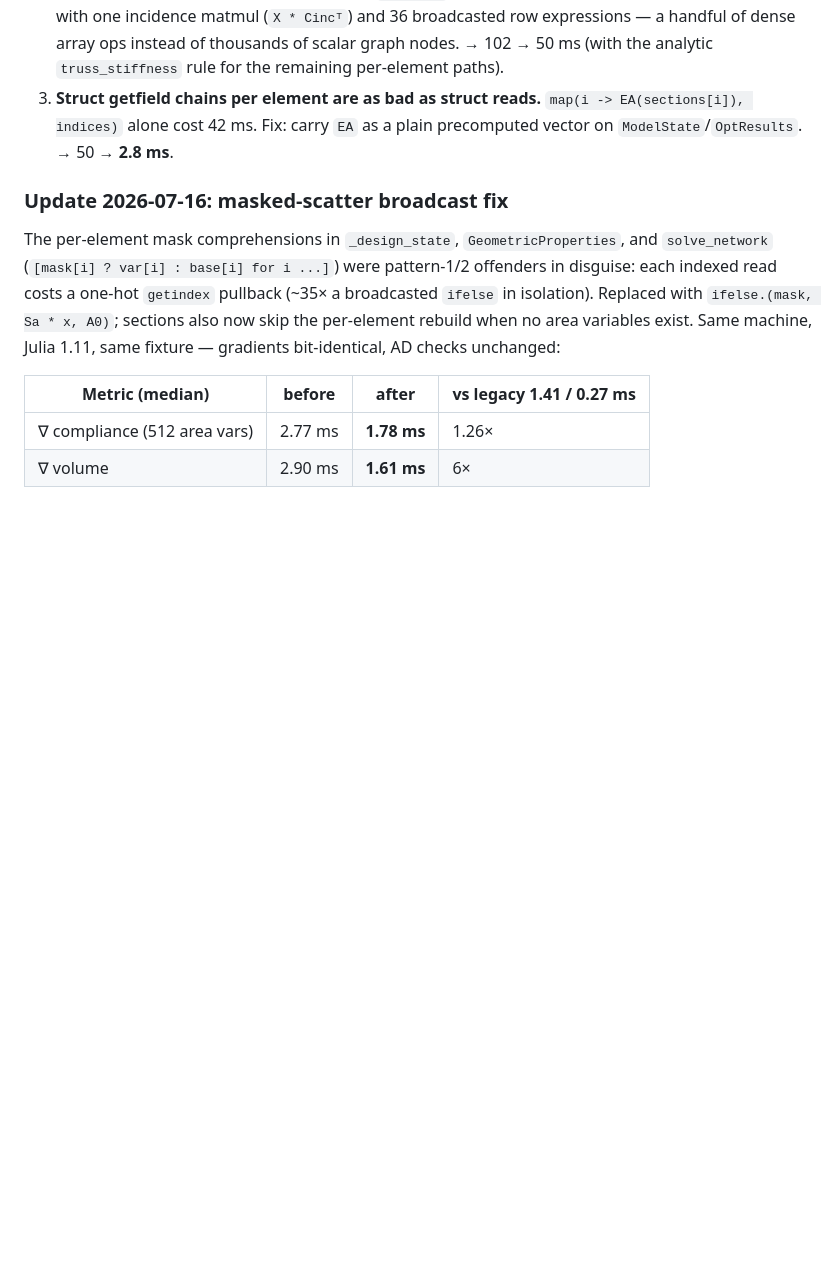
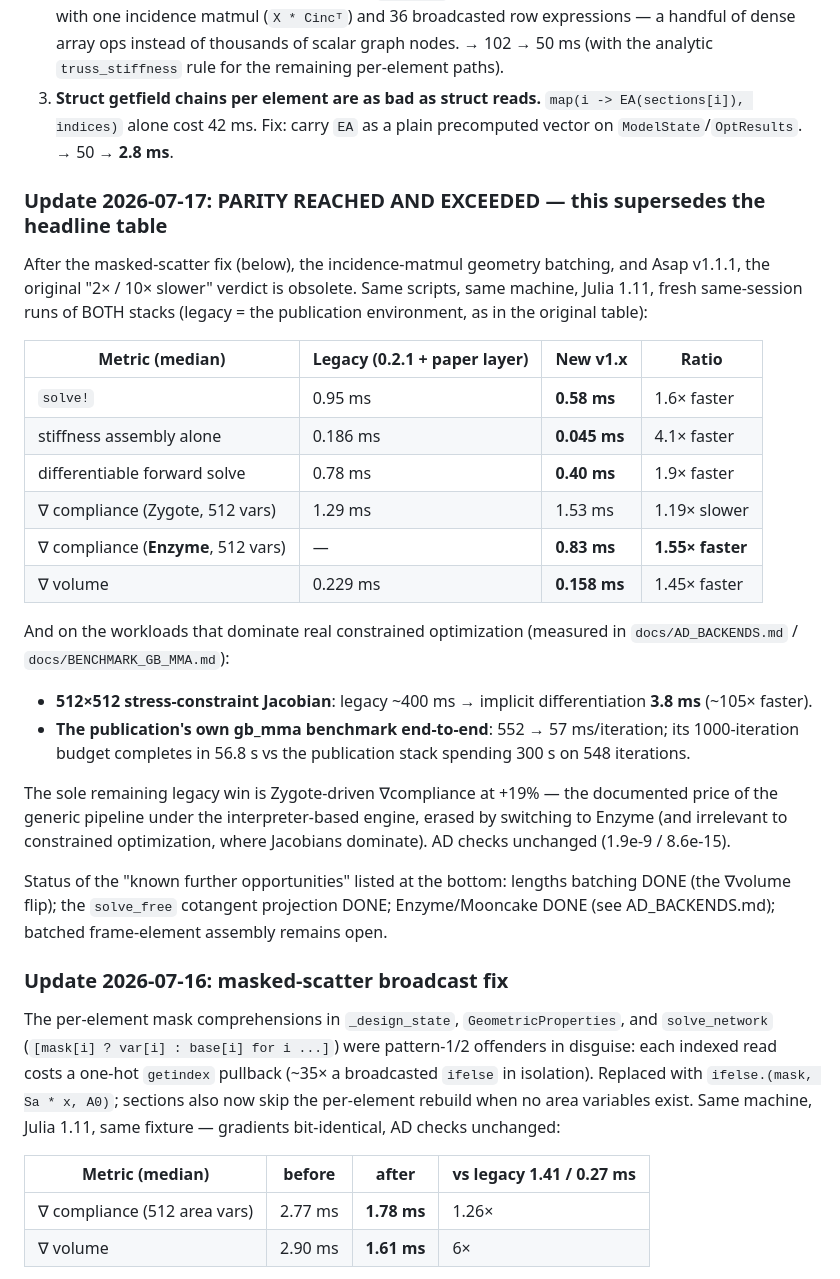
Before and after one commit to keithjlee/AsapOptim.jl, a Markdown page: docs/AD_VERIFICATION_AND_BENCHMARKS.md, the part around the change. Drawn GitHub-style; blank space fills up the shorter version.

Commit message:
AD_VERIFICATION report: superseding addendum — parity reached and exceeded
Fresh same-session 1.11 runs of both stacks: every metric now beats the
publication stack (solve 1.6x, assembly 4.1x, forward 1.9x, grad-volume
1.45x, Enzyme grad-compliance 1.55x) except Zygote grad-compliance at
+19%; Jacobians ~105x via implicit diff; gb_mma end-to-end ~10x per
iteration. Opportunities list statuses updated.

Co-Authored-By: Claude Fable 5 <noreply@anthropic.com>

```diff
--- a/docs/AD_VERIFICATION_AND_BENCHMARKS.md
+++ b/docs/AD_VERIFICATION_AND_BENCHMARKS.md
@@ -83,6 +83,43 @@ future differentiable code in this ecosystem:
    `map(i -> EA(sections[i]), indices)` alone cost 42 ms. Fix: carry `EA` as
    a plain precomputed vector on `ModelState`/`OptResults`. → 50 → **2.8 ms**.
 
+### Update 2026-07-17: PARITY REACHED AND EXCEEDED — this supersedes the headline table
+
+After the masked-scatter fix (below), the incidence-matmul geometry
+batching, and Asap v1.1.1, the original "2× / 10× slower" verdict is
+obsolete. Same scripts, same machine, Julia 1.11, fresh same-session runs
+of BOTH stacks (legacy = the publication environment, as in the original
+table):
+
+| Metric (median) | Legacy (0.2.1 + paper layer) | **New v1.x** | Ratio |
+|---|---|---|---|
+| `solve!` | 0.95 ms | **0.58 ms** | 1.6× faster |
+| stiffness assembly alone | 0.186 ms | **0.045 ms** | 4.1× faster |
+| differentiable forward solve | 0.78 ms | **0.40 ms** | 1.9× faster |
+| ∇ compliance (Zygote, 512 vars) | 1.29 ms | 1.53 ms | 1.19× slower |
+| ∇ compliance (**Enzyme**, 512 vars) | — | **0.83 ms** | **1.55× faster** |
+| ∇ volume | 0.229 ms | **0.158 ms** | 1.45× faster |
+
+And on the workloads that dominate real constrained optimization
+(measured in `docs/AD_BACKENDS.md` / `docs/BENCHMARK_GB_MMA.md`):
+
+- **512×512 stress-constraint Jacobian**: legacy ~400 ms → implicit
+  differentiation **3.8 ms** (~105× faster).
+- **The publication's own gb_mma benchmark end-to-end**: 552 → 57
+  ms/iteration; its 1000-iteration budget completes in 56.8 s vs the
+  publication stack spending 300 s on 548 iterations.
+
+The sole remaining legacy win is Zygote-driven ∇compliance at +19% — the
+documented price of the generic pipeline under the interpreter-based
+engine, erased by switching to Enzyme (and irrelevant to constrained
+optimization, where Jacobians dominate). AD checks unchanged
+(1.9e-9 / 8.6e-15).
+
+Status of the "known further opportunities" listed at the bottom:
+lengths batching DONE (the ∇volume flip); the `solve_free` cotangent
+projection DONE; Enzyme/Mooncake DONE (see AD_BACKENDS.md); batched
+frame-element assembly remains open.
+
 ### Update 2026-07-16: masked-scatter broadcast fix
 
 The per-element mask comprehensions in `_design_state`,
```
